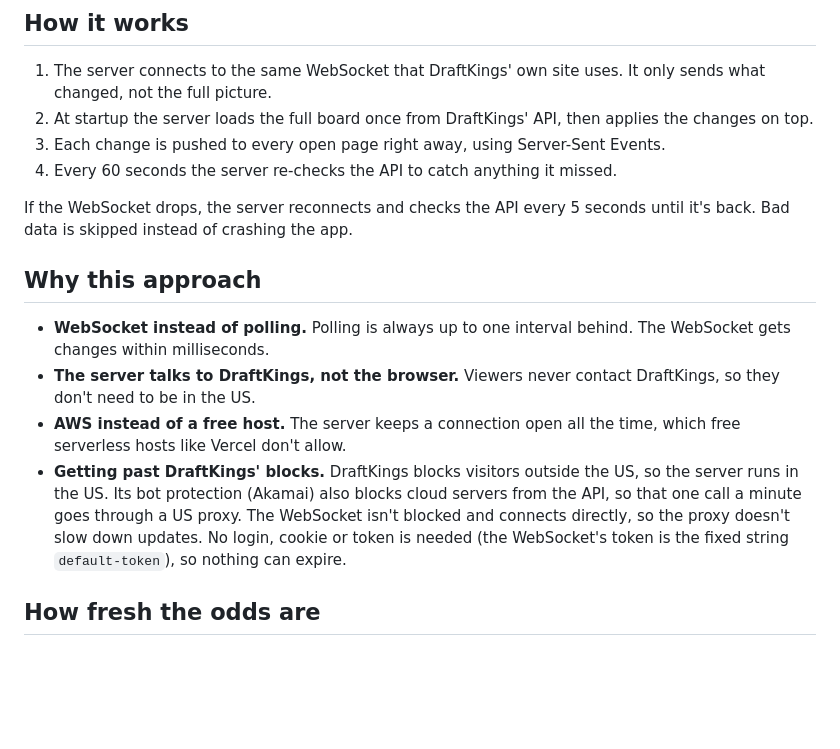
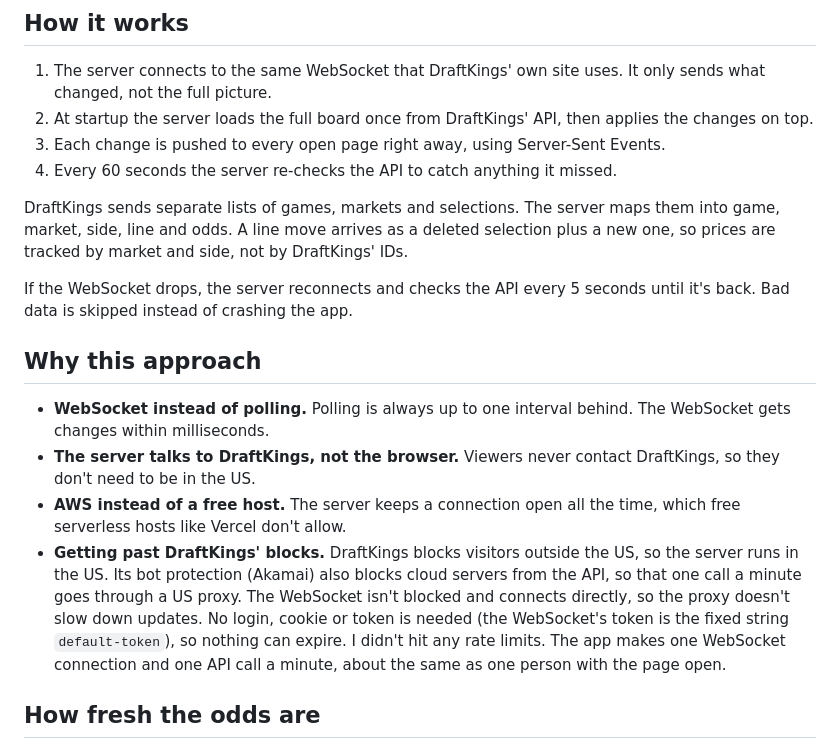
Before and after one commit to vincent0955/draftkings-live-odds, a Markdown page: README.md, the part around the change. GitHub-like rendering; blank space fills up the shorter version.

Commit message:
README: data shape mapping and rate limits
Co-Authored-By: Claude Opus 5.5 <noreply@anthropic.com>
Claude-Session: https://claude.ai/code/session_01B4ysuLjfsx8yHAEixArdCj

```diff
--- a/README.md
+++ b/README.md
@@ -30,6 +30,8 @@ SOURCE=replay   .venv/bin/python -m app    # a recorded live game
 3. Each change is pushed to every open page right away, using Server-Sent Events.
 4. Every 60 seconds the server re-checks the API to catch anything it missed.
 
+DraftKings sends separate lists of games, markets and selections. The server maps them into game, market, side, line and odds. A line move arrives as a deleted selection plus a new one, so prices are tracked by market and side, not by DraftKings' IDs.
+
 If the WebSocket drops, the server reconnects and checks the API every 5 seconds until it's back. Bad data is skipped instead of crashing the app.
 
 ## Why this approach
@@ -37,7 +39,7 @@ If the WebSocket drops, the server reconnects and checks the API every 5 seconds
 - **WebSocket instead of polling.** Polling is always up to one interval behind. The WebSocket gets changes within milliseconds.
 - **The server talks to DraftKings, not the browser.** Viewers never contact DraftKings, so they don't need to be in the US.
 - **AWS instead of a free host.** The server keeps a connection open all the time, which free serverless hosts like Vercel don't allow.
-- **Getting past DraftKings' blocks.** DraftKings blocks visitors outside the US, so the server runs in the US. Its bot protection (Akamai) also blocks cloud servers from the API, so that one call a minute goes through a US proxy. The WebSocket isn't blocked and connects directly, so the proxy doesn't slow down updates. No login, cookie or token is needed (the WebSocket's token is the fixed string `default-token`), so nothing can expire.
+- **Getting past DraftKings' blocks.** DraftKings blocks visitors outside the US, so the server runs in the US. Its bot protection (Akamai) also blocks cloud servers from the API, so that one call a minute goes through a US proxy. The WebSocket isn't blocked and connects directly, so the proxy doesn't slow down updates. No login, cookie or token is needed (the WebSocket's token is the fixed string `default-token`), so nothing can expire. I didn't hit any rate limits. The app makes one WebSocket connection and one API call a minute, about the same as one person with the page open.
 
 ## How fresh the odds are
 
```
